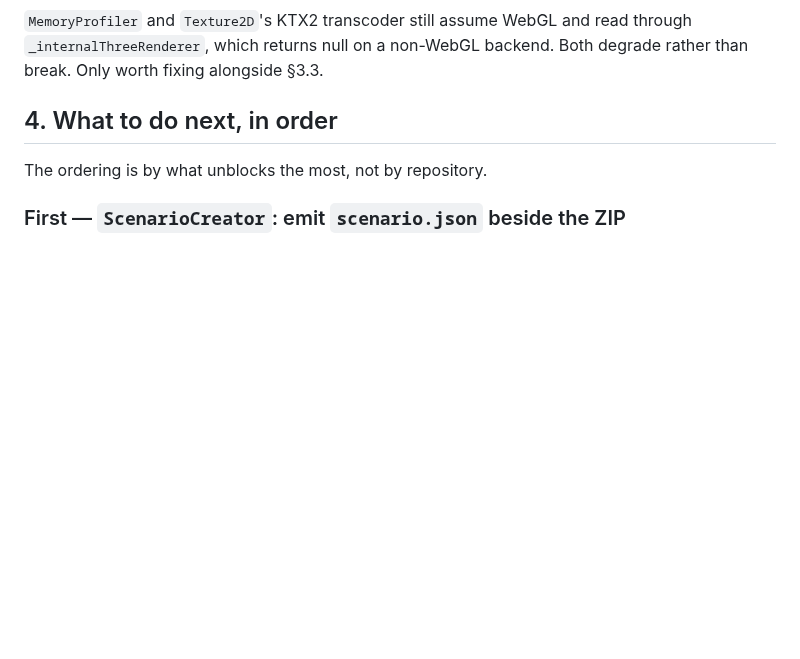
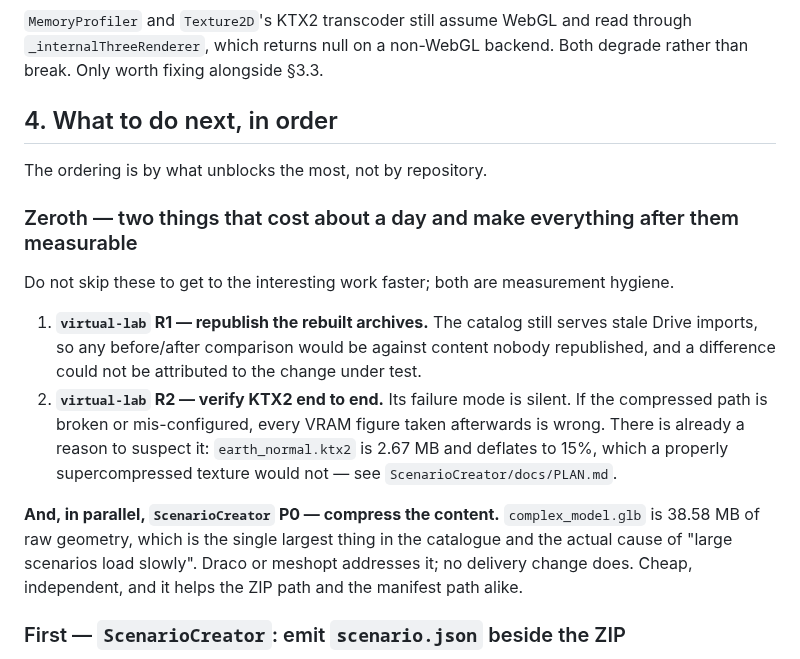
Before and after one commit to HuGoxDP/WebEngineTS, a Markdown page: design/handoff-boundary.md, the part around the change. Drawn GitHub-style; blank space fills up the shorter version.

Commit message:
docs: add the zeroth step to the handoff order
The boundary said ScenarioCreator's manifest was the first thing to do. It is
the first *substantial* thing, but two cheap items belong ahead of it and are
easy to skip in the rush to the interesting work:

- virtual-lab R1, republish the archives. The catalog still serves stale Drive
  imports, so a before/after comparison would be against content nobody
  republished and the difference could not be attributed to the change.
- virtual-lab R2, verify KTX2. Its failure mode is silent, so a broken or
  mis-configured compressed path would invalidate every VRAM figure taken
  afterwards. Measuring ScenarioCreator's archives gave a concrete reason to
  suspect it: earth_normal.ktx2 deflates to 15%, which a properly
  supercompressed texture would not.

And, in parallel, ScenarioCreator P0 — compress the content. complex_model.glb
is 38.58 MB of raw geometry, the largest single thing in the catalogue and the
actual cause of "large scenarios load slowly". Draco or meshopt addresses it;
no delivery change does.

Together about a day, and everything after them becomes measurable rather than
merely different.

```diff
--- a/design/handoff-boundary.md
+++ b/design/handoff-boundary.md
@@ -96,6 +96,23 @@ break. Only worth fixing alongside §3.3.
 
 The ordering is by what unblocks the most, not by repository.
 
+### Zeroth — two things that cost about a day and make everything after them measurable
+
+Do not skip these to get to the interesting work faster; both are measurement hygiene.
+
+1. **`virtual-lab` R1 — republish the rebuilt archives.** The catalog still serves stale Drive
+   imports, so any before/after comparison would be against content nobody republished, and a
+   difference could not be attributed to the change under test.
+2. **`virtual-lab` R2 — verify KTX2 end to end.** Its failure mode is silent. If the compressed
+   path is broken or mis-configured, every VRAM figure taken afterwards is wrong. There is
+   already a reason to suspect it: `earth_normal.ktx2` is 2.67 MB and deflates to 15%, which a
+   properly supercompressed texture would not — see `ScenarioCreator/docs/PLAN.md`.
+
+**And, in parallel, `ScenarioCreator` P0 — compress the content.** `complex_model.glb` is
+38.58 MB of raw geometry, which is the single largest thing in the catalogue and the actual
+cause of "large scenarios load slowly". Draco or meshopt addresses it; no delivery change does.
+Cheap, independent, and it helps the ZIP path and the manifest path alike.
+
 ### First — `ScenarioCreator`: emit `scenario.json` beside the ZIP
 
 **This is the single change that unblocks measuring everything built in this series.** Nothing
```
